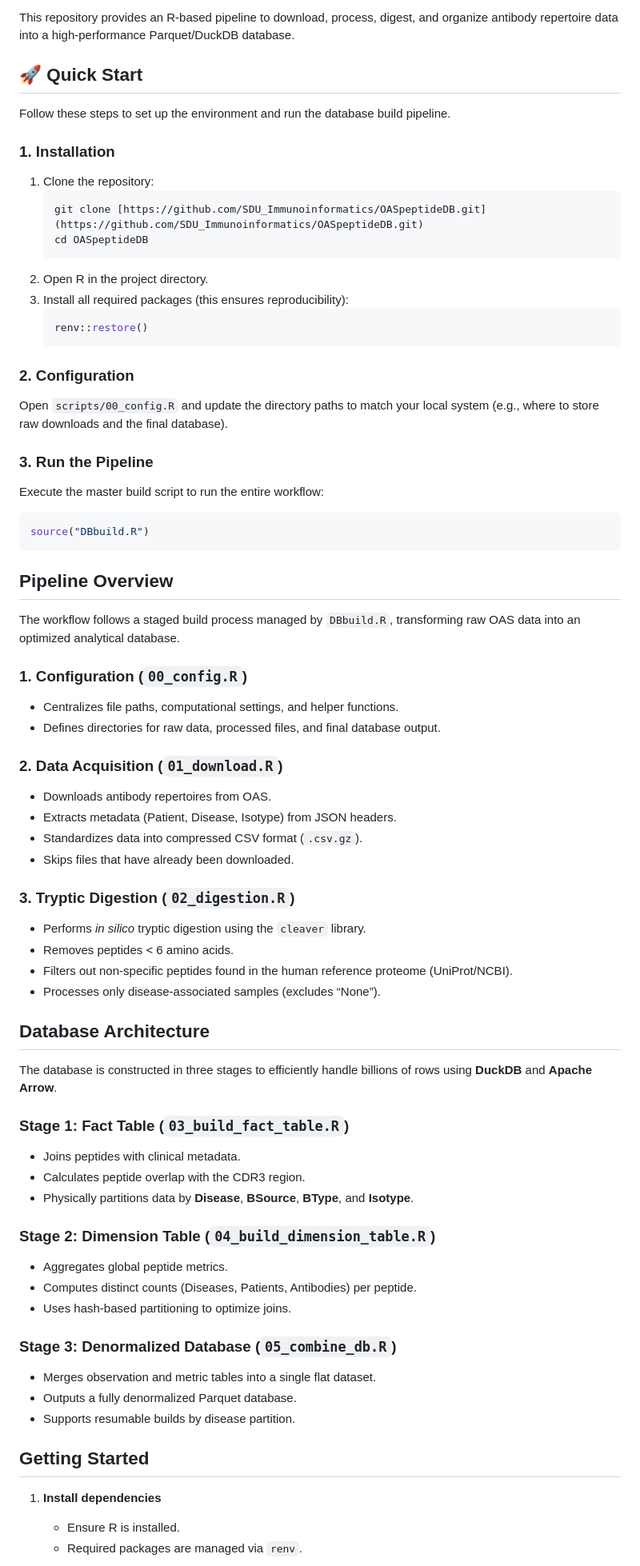
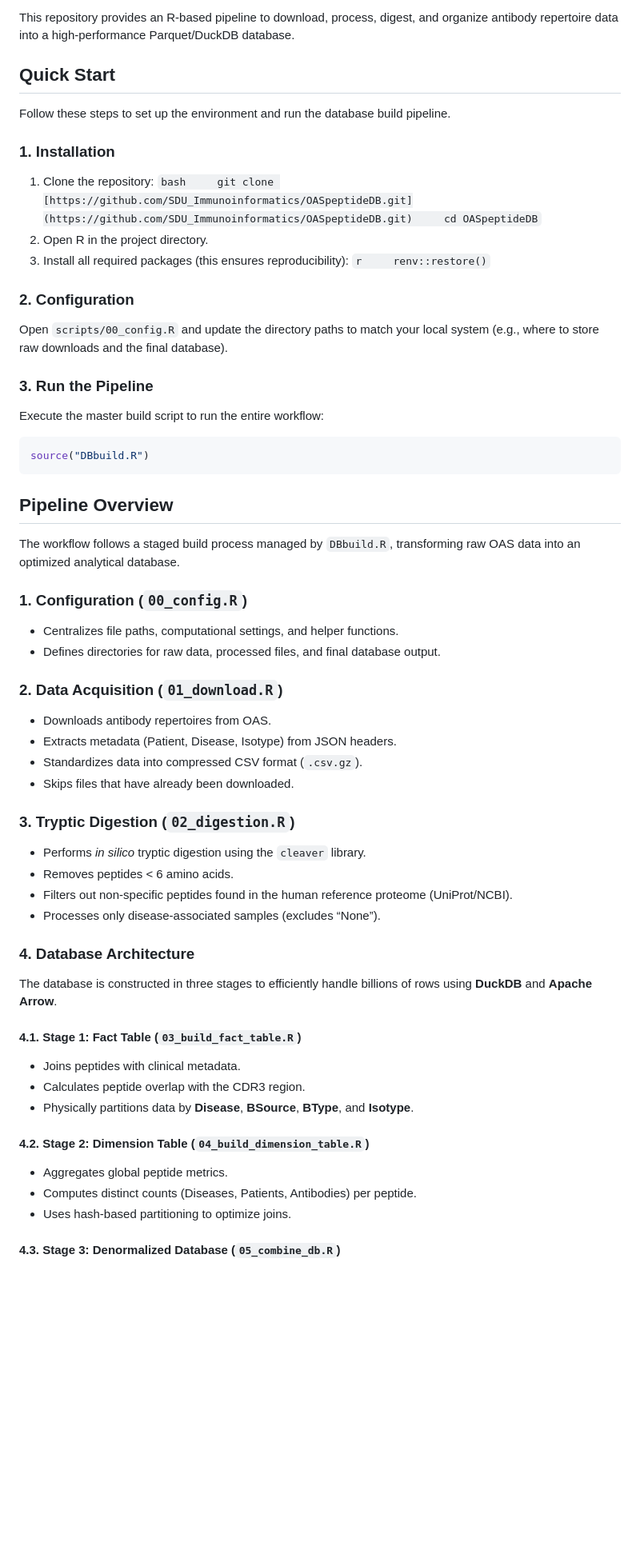
Before and after one commit to trinhxt/SDU_Immunoinformatics, a Markdown page: OASPeptideDB/README.md, the part around one of its changes. Shown at 80% size. Rendered like a GitHub page; blank space fills up the shorter version.

````diff
--- a/OASPeptideDB/README.md
+++ b/OASPeptideDB/README.md
@@ -4,74 +4,66 @@
 
 This repository provides an R-based pipeline to download, process, digest, and organize antibody repertoire data into a high-performance Parquet/DuckDB database.
 
-## 🚀 Quick Start
+## Quick Start
 
 Follow these steps to set up the environment and run the database build pipeline.
 
 ### 1. Installation
-1.  Clone the repository:
-    ```bash
-    git clone [https://github.com/SDU_Immunoinformatics/OASpeptideDB.git](https://github.com/SDU_Immunoinformatics/OASpeptideDB.git)
-    cd OASpeptideDB
-    ```
+
+1.  Clone the repository: `bash     git clone [https://github.com/SDU_Immunoinformatics/OASpeptideDB.git](https://github.com/SDU_Immunoinformatics/OASpeptideDB.git)     cd OASpeptideDB`
 2.  Open R in the project directory.
-3.  Install all required packages (this ensures reproducibility):
-    ```r
-    renv::restore()
-    ```
+3.  Install all required packages (this ensures reproducibility): `r     renv::restore()`
 
 ### 2. Configuration
+
 Open `scripts/00_config.R` and update the directory paths to match your local system (e.g., where to store raw downloads and the final database).
 
 ### 3. Run the Pipeline
+
 Execute the master build script to run the entire workflow:
-```r
+
+``` r
 source("DBbuild.R")
 ```
-
 
 ## Pipeline Overview
 
 The workflow follows a staged build process managed by `DBbuild.R`, transforming raw OAS data into an optimized analytical database.
 
 ### 1. Configuration (`00_config.R`)
-* Centralizes file paths, computational settings, and helper functions.
-* Defines directories for raw data, processed files, and final database output.
+
+-   Centralizes file paths, computational settings, and helper functions.
+-   Defines directories for raw data, processed files, and final database output.
 
 ### 2. Data Acquisition (`01_download.R`)
-* Downloads antibody repertoires from OAS.
-* Extracts metadata (Patient, Disease, Isotype) from JSON headers.
-* Standardizes data into compressed CSV format (`.csv.gz`).
-* Skips files that have already been downloaded.
+
+-   Downloads antibody repertoires from OAS.
+-   Extracts metadata (Patient, Disease, Isotype) from JSON headers.
+-   Standardizes data into compressed CSV format (`.csv.gz`).
+-   Skips files that have already been downloaded.
 
 ### 3. Tryptic Digestion (`02_digestion.R`)
-* Performs *in silico* tryptic digestion using the `cleaver` library.
-* Removes peptides < 6 amino acids.
-* Filters out non-specific peptides found in the human reference proteome (UniProt/NCBI).
-* Processes only disease-associated samples (excludes “None”).
 
-## Database Architecture
+-   Performs *in silico* tryptic digestion using the `cleaver` library.
+-   Removes peptides \< 6 amino acids.
+-   Filters out non-specific peptides found in the human reference proteome (UniProt/NCBI).
+-   Processes only disease-associated samples (excludes “None”).
+
+### 4. Database Architecture
 
 The database is constructed in three stages to efficiently handle billions of rows using **DuckDB** and **Apache Arrow**.
 
-### Stage 1: Fact Table (`03_build_fact_table.R`)
-* Joins peptides with clinical metadata.
-* Calculates peptide overlap with the CDR3 region.
-* Physically partitions data by **Disease**, **BSource**, **BType**, and **Isotype**.
+#### 4.1. Stage 1: Fact Table (`03_build_fact_table.R`)
 
-### Stage 2: Dimension Table (`04_build_dimension_table.R`)
-* Aggregates global peptide metrics.
-* Computes distinct counts (Diseases, Patients, Antibodies) per peptide.
-* Uses hash-based partitioning to optimize joins.
+-   Joins peptides with clinical metadata.
+-   Calculates peptide overlap with the CDR3 region.
+-   Physically partitions data by **Disease**, **BSource**, **BType**, and **Isotype**.
 
-### Stage 3: Denormalized Database (`05_combine_db.R`)
-* Merges observation and metric tables into a single flat dataset.
-* Outputs a fully denormalized Parquet database.
-* Supports resumable builds by disease partition.
+#### 4.2. Stage 2: Dimension Table (`04_build_dimension_table.R`)
 
-## Getting Started
+-   Aggregates global peptide metrics.
+-   Computes distinct counts (Diseases, Patients, Antibodies) per peptide.
+-   Uses hash-based partitioning to optimize joins.
 
-1.  **Install dependencies**
-    * Ensure R is installed.
-    * Required packages are managed via `renv`.
+#### 4.3. Stage 3: Denormalized Database (`05_combine_db.R`)
 
````
Also changed, not shown: other parts of OASPeptideDB/README.md (+4 -7 lines).
